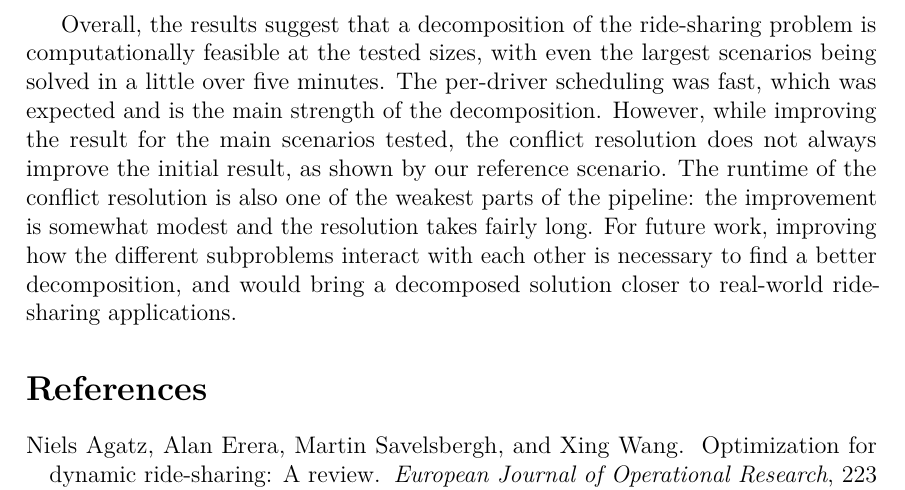
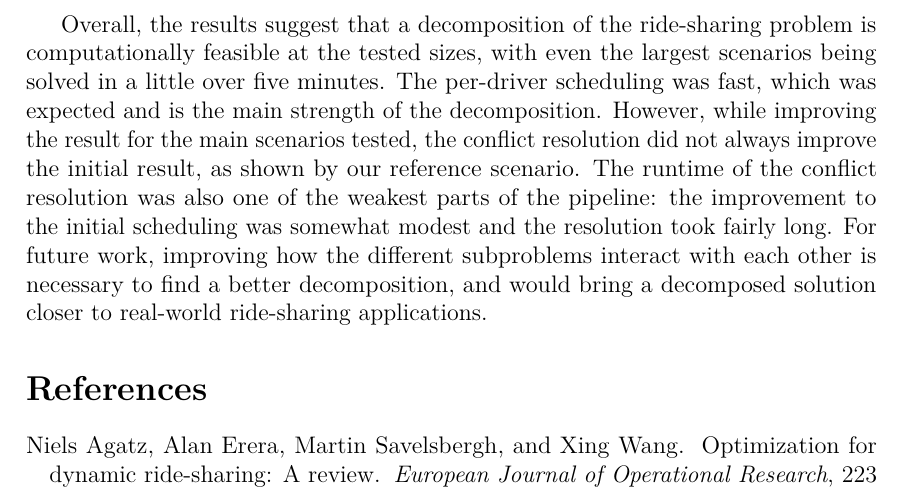
Before and after one commit to aapolaakkio/thesis, a LaTeX thesis (main.tex, which reads sections/5-conclusion.tex): part of page 33 of 34, cut so that both start at the same text. Compiled offline with pdfLaTeX.

Commit message:
Updates from Overleaf

```diff
--- a/sections/5-conclusion.tex
+++ b/sections/5-conclusion.tex
@@ -9,4 +9,4 @@ Although it took a long time to solve, conflict resolution improved the objectiv
 
 As previously said, we investigated only one formulation of the ride-sharing problem. In our mathematical model, we considered only the time and coverage dimensions and modelled, for example, the distance dimension with a simple mandatory break between all rides. In reality, we would need to account for the time spent travelling between drop-off and pickup locations. Naturally, many more aspects could be investigated: traffic, travel cost, and the road network, to name a few. In the matching step, we considered only customer preferences. We could extend the preferences to include drivers' preferences, since some drivers may not want to serve certain customer types. The conflict resolution algorithm could also be improved to ensure a more globally optimal result. We could also improve the conflict-resolution metric, as our model used only pickup delay. In addition, we could improve the matching algorithm. We used Ford–Fulkerson with an Edmonds–Karp variant, but improved algorithms already exist for solving maximum flow in a graph. The matching is also not time-aware and it could be improved to take into account the feasibility of assigning a customer with a specific wanted pickup time to that driver.
 
-Overall, the results suggest that a decomposition of the ride-sharing problem is computationally feasible at the tested sizes, with even the largest scenarios being solved in a little over five minutes. The per-driver scheduling was fast, which was expected and is the main strength of the decomposition. However, while improving the result for the main scenarios tested, the conflict resolution does not always improve the initial result, as shown by our reference scenario. The runtime of the conflict resolution is also one of the weakest parts of the pipeline: the improvement is somewhat modest and the resolution takes fairly long. For future work, improving how the different subproblems interact with each other is necessary to find a better decomposition, and would bring a decomposed solution closer to real-world ride-sharing applications.
+Overall, the results suggest that a decomposition of the ride-sharing problem is computationally feasible at the tested sizes, with even the largest scenarios being solved in a little over five minutes. The per-driver scheduling was fast, which was expected and is the main strength of the decomposition. However, while improving the result for the main scenarios tested, the conflict resolution did not always improve the initial result, as shown by our reference scenario. The runtime of the conflict resolution was also one of the weakest parts of the pipeline: the improvement to the initial scheduling was somewhat modest and the resolution took fairly long. For future work, improving how the different subproblems interact with each other is necessary to find a better decomposition, and would bring a decomposed solution closer to real-world ride-sharing applications.
```
